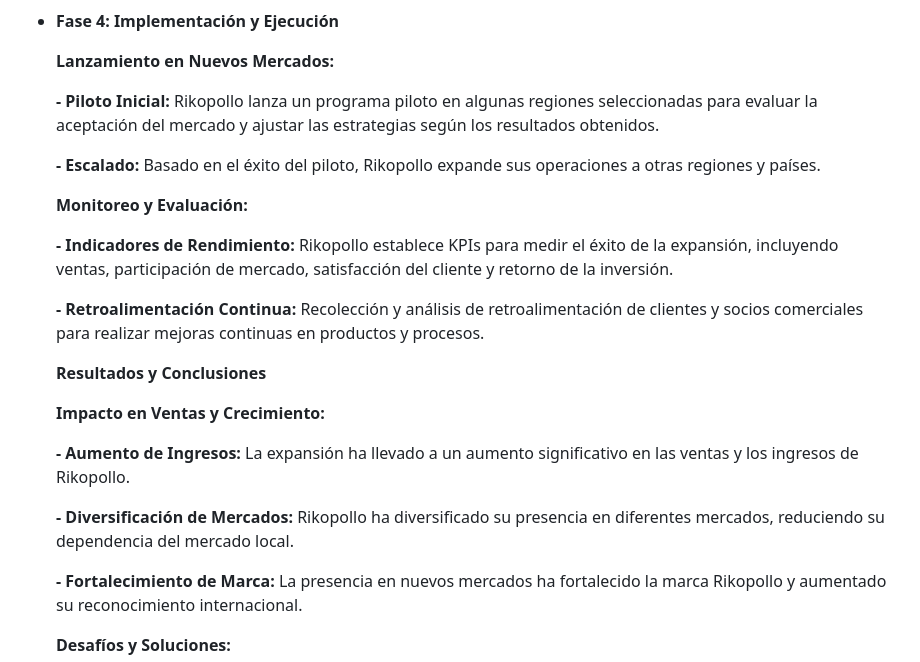
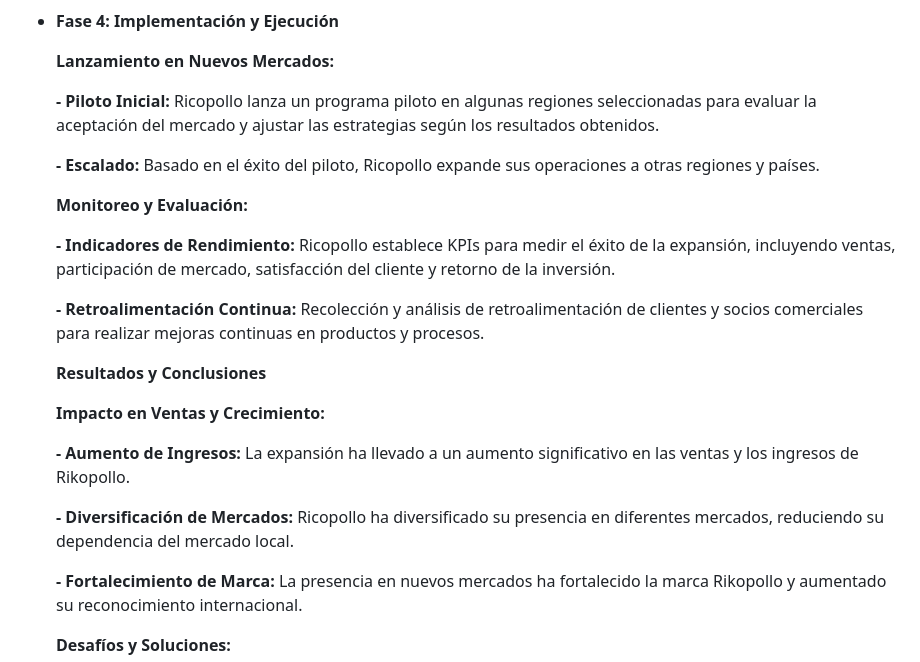
Before and after one commit to Rondnt/Apuuray, a Markdown page: README.md, the part around one of its changes. Drawn GitHub-style.

```diff
--- a/README.md
+++ b/README.md
@@ -85,13 +85,13 @@ Rikopollo optimiza su cadena de suministro para garantizar la eficiencia y la ca
 
 	**Lanzamiento en Nuevos Mercados:**
 
-	**- Piloto Inicial:** Rikopollo lanza un programa piloto en algunas regiones seleccionadas para evaluar la aceptación del mercado y ajustar las estrategias según los resultados obtenidos.
+	**- Piloto Inicial:** Ricopollo lanza un programa piloto en algunas regiones seleccionadas para evaluar la aceptación del mercado y ajustar las estrategias según los resultados obtenidos.
 
-	**- Escalado:** Basado en el éxito del piloto, Rikopollo expande sus operaciones a otras regiones y países.
+	**- Escalado:** Basado en el éxito del piloto, Ricopollo expande sus operaciones a otras regiones y países.
 
 	**Monitoreo y Evaluación:**
 
-	**- Indicadores de Rendimiento:** Rikopollo establece KPIs para medir el éxito de la expansión, incluyendo ventas, participación de mercado, satisfacción del cliente y retorno de la inversión.
+	**- Indicadores de Rendimiento:** Ricopollo establece KPIs para medir el éxito de la expansión, incluyendo ventas, participación de mercado, satisfacción del cliente y retorno de la inversión.
 
 	**- Retroalimentación Continua:** Recolección y análisis de retroalimentación de clientes y socios comerciales para realizar mejoras continuas en productos y procesos.
 
@@ -101,7 +101,7 @@ Rikopollo optimiza su cadena de suministro para garantizar la eficiencia y la ca
 
 	**- Aumento de Ingresos:** La expansión ha llevado a un aumento significativo en las ventas y los ingresos de Rikopollo.
 
-	**- Diversificación de Mercados:** Rikopollo ha diversificado su presencia en diferentes mercados, reduciendo su dependencia del mercado local.
+	**- Diversificación de Mercados:** Ricopollo ha diversificado su presencia en diferentes mercados, reduciendo su dependencia del mercado local.
 
 	**- Fortalecimiento de Marca:** La presencia en nuevos mercados ha fortalecido la marca Rikopollo y aumentado su reconocimiento internacional.
 
```
Also changed, not shown: other parts of README.md (+7 -7 lines).
